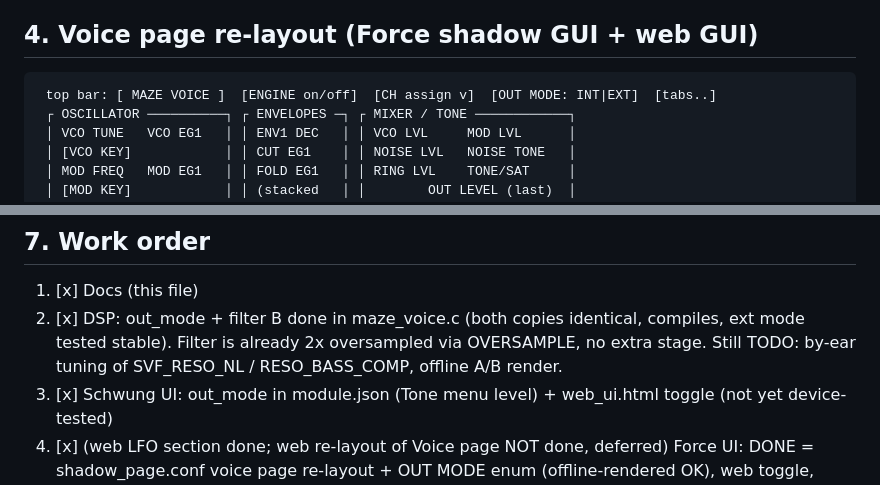
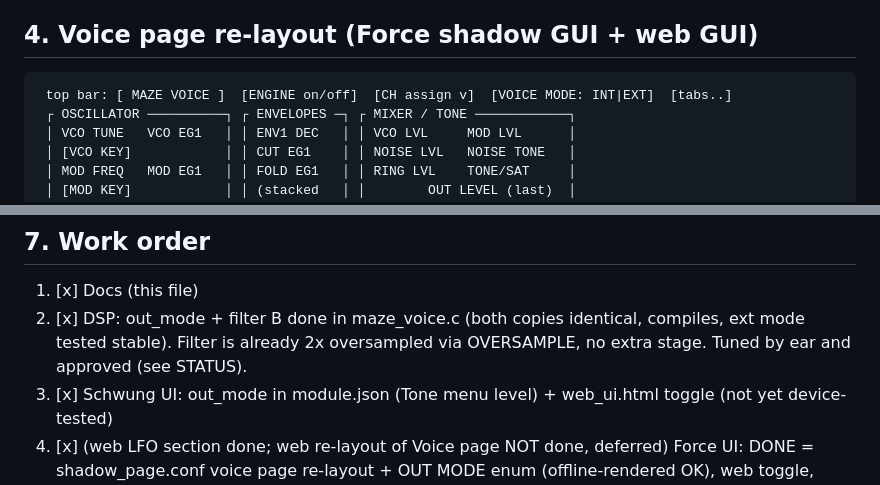
Before and after one commit to sd88me/force-maze, a Markdown page: maze-voice/docs/V2-PLAN.md, 2 parts joined by grey strips. Rendered like a GitHub page.

````diff
--- a/maze-voice/docs/V2-PLAN.md
+++ b/maze-voice/docs/V2-PLAN.md
@@ -53,7 +69,7 @@ Param count +5x2 +9x2 = 28; need a second Q-Link bank page or web/shadow-only (s
 
 ## 4. Voice page re-layout (Force shadow GUI + web GUI)
 ```
- top bar: [ MAZE VOICE ]  [ENGINE on/off]  [CH assign v]  [OUT MODE: INT|EXT]  [tabs..]
+ top bar: [ MAZE VOICE ]  [ENGINE on/off]  [CH assign v]  [VOICE MODE: INT|EXT]  [tabs..]
  ┌ OSCILLATOR ──────────┐ ┌ ENVELOPES ─┐ ┌ MIXER / TONE ────────────┐
  │ VCO TUNE   VCO EG1   │ │ ENV1 DEC   │ │ VCO LVL     MOD LVL      │
  │ [VCO KEY]            │ │ CUT EG1    │ │ NOISE LVL   NOISE TONE   │
@@ -92,7 +108,7 @@ maze-voice: independent of out_mode. Needs the restart-acvs LD_PRELOAD workflow;
 
 ## 7. Work order
 1. [x] Docs (this file)
-2. [x] DSP: out_mode + filter B done in maze_voice.c (both copies identical, compiles, ext mode tested stable). Filter is already 2x oversampled via OVERSAMPLE, no extra stage. Still TODO: by-ear tuning of SVF_RESO_NL / RESO_BASS_COMP, offline A/B render.
+2. [x] DSP: out_mode + filter B done in maze_voice.c (both copies identical, compiles, ext mode tested stable). Filter is already 2x oversampled via OVERSAMPLE, no extra stage. Tuned by ear and approved (see STATUS).
 3. [x] Schwung UI: out_mode in module.json (Tone menu level) + web_ui.html toggle (not yet device-tested)
 4. [x] (web LFO section done; web re-layout of Voice page NOT done, deferred) Force UI: DONE = shadow_page.conf voice page re-layout + OUT MODE enum (offline-rendered OK), web toggle, Voice Out removed. TODO = web GUI re-layout (keys into osc area, stacked env), CHANNEL to TOP BAR (needs force_shadow.c change; interim: in Mixer frame), MOD tab now only Randomise (LFO frames go here)
 5. [x] LFO DSP + params + Mod page (shadow) + web GUI sections: BUILT + STAGED on Force (not yet live-tested). See 'LFO implementation notes'.
````
Also changed, not shown: other parts of maze-voice/docs/V2-PLAN.md (+16 -0 lines).
